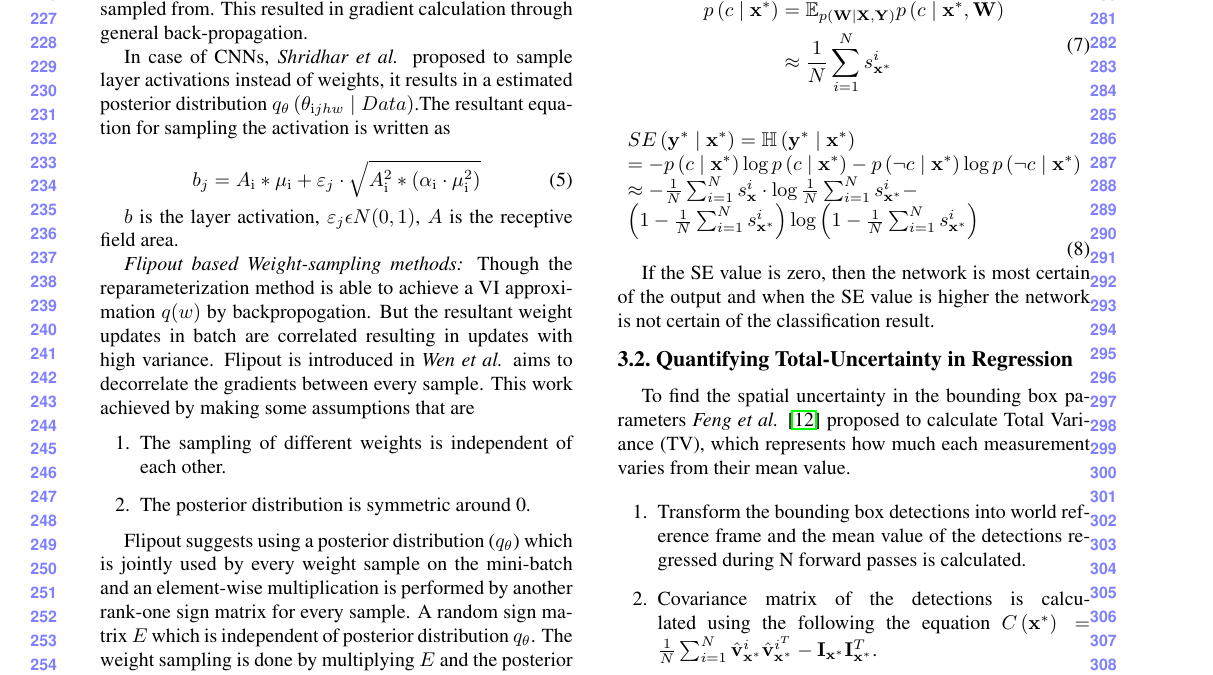
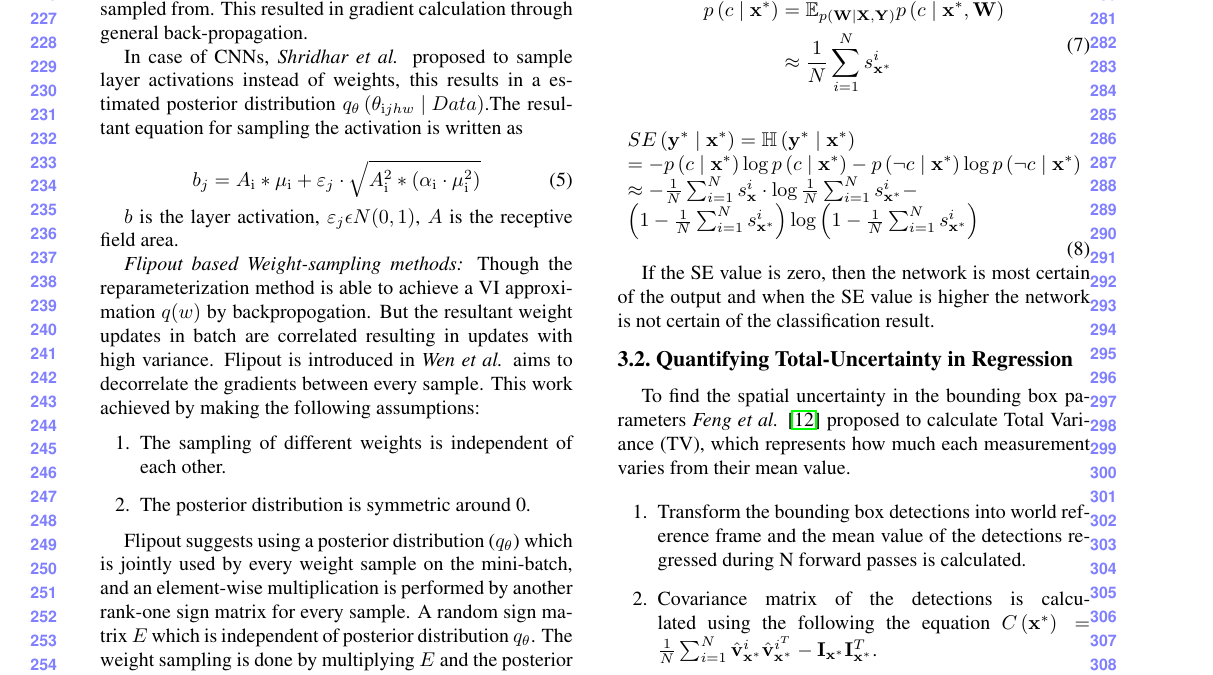
Before and after one commit to jaswanthbjk/Bayesian_Frustum_PointNet, a LaTeX paper (egpaper_final.tex): part of page 3 of 7, cut so that both start at the same text. Compiled offline with pdfLaTeX.

Commit message:
Refactor 2.2

```diff
--- a/egpaper_final.tex
+++ b/egpaper_final.tex
@@ -133,20 +133,20 @@ Substituting this in Equation \ref{optim_param} we get,
 
 But, the above objective function cannot be used with a standard back-propagation algorithm. This is due to the inability to achieve differentiation of the stochastic node inside the objective function. Hence, \textit{Kingma et al} \cite{Kingma2015} proposed a reparameterization trick by representing the stochastic node as a point value parameterized by a distribution from which a scale value for the weights can be sampled from. This resulted in gradient calculation through general back-propagation.
 
-In case of CNNs, \textit{Shridhar et al.} proposed to sample layer activations instead of weights, it results in a estimated posterior distribution $q_{\theta}\left(\theta_{\mathrm{i} j h w} \mid D a t a\right)$.The resultant equation for sampling the activation is written as
+In case of CNNs, \textit{Shridhar et al.} proposed to sample layer activations instead of weights, this results in a estimated posterior distribution $q_{\theta}\left(\theta_{\mathrm{i} j h w} \mid D a t a\right)$.The resultant equation for sampling the activation is written as
 
 \begin{equation}b_{j}=A_{\mathrm{i}} * \mu_{\mathrm{i}}+\varepsilon_{j} \cdot \sqrt{A_{\mathrm{i}}^{2} *\left(\alpha_{\mathrm{i}} \cdot \mu_{\mathrm{i}}^{2}\right)}\end{equation}
 
 $b$ is the layer activation, $\varepsilon_{j} \epsilon N(0,1)$, $ A $ is the receptive field area.
 
 \textit{Flipout based Weight-sampling methods:}
-Though the reparameterization method is able to achieve a VI approximation $q(w)$ by backpropogation. But the resultant weight updates in batch are correlated resulting in updates with high variance. Flipout is introduced in \textit{Wen et al.} aims to decorrelate the gradients between every sample. This work achieved by making some assumptions that are
+Though the reparameterization method is able to achieve a VI approximation $q(w)$ by backpropogation. But the resultant weight updates in batch are correlated resulting in updates with high variance. Flipout is introduced in \textit{Wen et al.} aims to decorrelate the gradients between every sample. This work achieved by making the following assumptions:
 \begin{enumerate}
  \item The sampling of different weights is independent of each other.
  \item The posterior distribution is symmetric around 0.
 \end{enumerate}
 
-Flipout suggests using a posterior distribution ($q_{\theta}$) which is jointly used by every weight sample on the mini-batch and an element-wise multiplication is performed by another rank-one sign matrix for every sample. A random sign matrix $E$ which is independent of posterior distribution $q_{\theta}$. The weight sampling is done by multiplying $E$ and the posterior distribution $$W = q_{\theta}, E$$.
+Flipout suggests using a posterior distribution ($q_{\theta}$) which is jointly used by every weight sample on the mini-batch, and an element-wise multiplication is performed by another rank-one sign matrix for every sample. A random sign matrix $E$ which is independent of posterior distribution $q_{\theta}$. The weight sampling is done by multiplying $E$ and the posterior distribution $$W = q_{\theta}, E$$.
 
 With the availability of the approximation $q(w)$ of $p(w \mid D)$ obtained using the VI method we can infer an output $y^{*}$ for any given input $x^{*}$ by integrating over the weights available as shown in Equation \ref{final_inference}.
 
```
